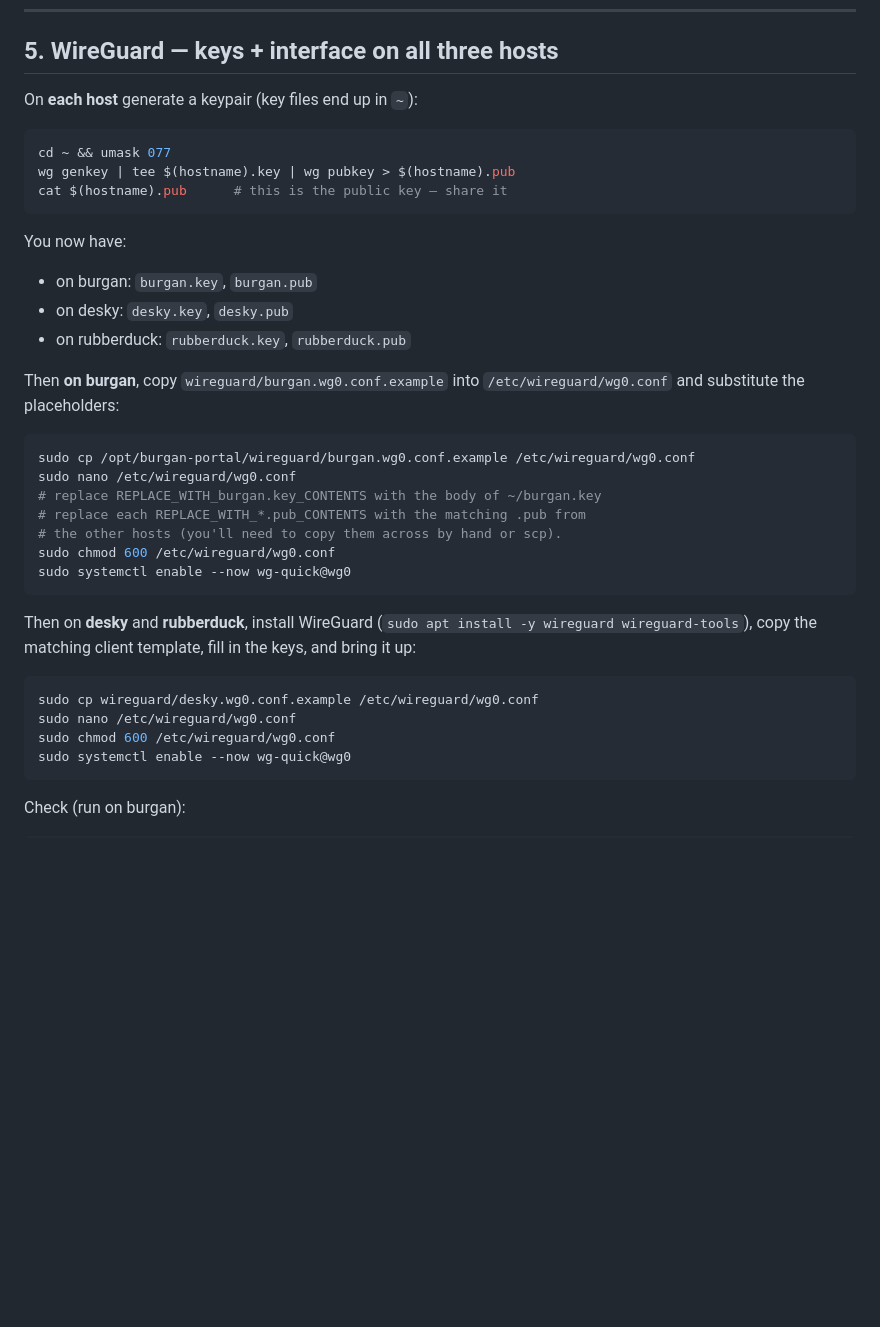
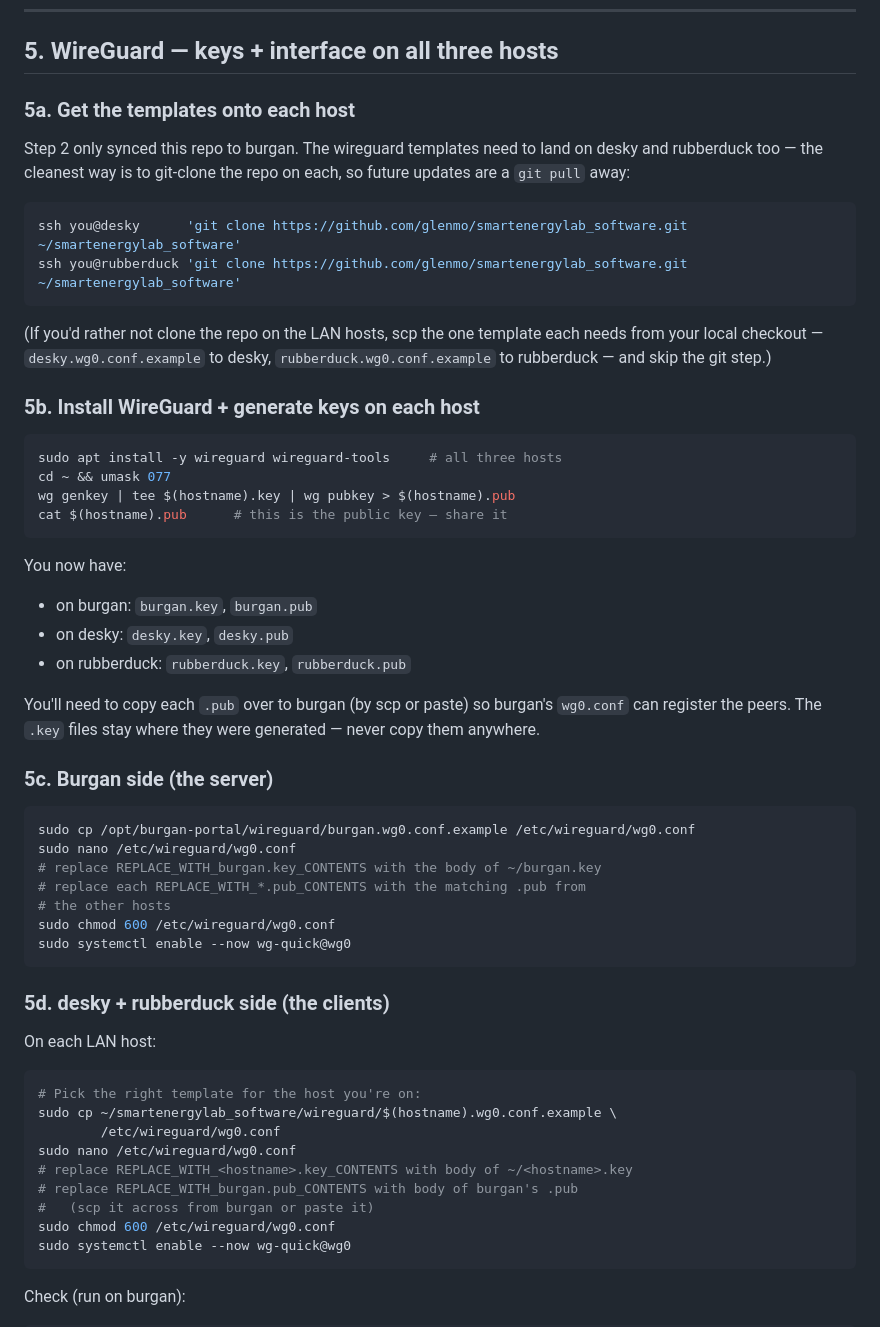
Before and after one commit to glenmo/smartenergylab_software, a Markdown page: README.md, the part around the change. Rendered like a GitHub page; blank space fills up the shorter version.

Commit message:
README: explicit step 5a for getting wg templates onto LAN hosts
Step 2 only deploys this repo to burgan. The wireguard templates need
to land on desky and rubberduck too — confusion-prone if you don't
realise that, since steps 5c/5d reference paths that won't exist
there yet.

Added 5a (git clone or scp) before any 'cp .../wireguard/$(hostname).
wg0.conf.example' line in the rest of step 5, plus split the burgan
side and client side into 5c/5d so it's obvious which host runs
which commands.

Co-Authored-By: Claude Opus 4.7 (1M context) <noreply@anthropic.com>

````diff
--- a/README.md
+++ b/README.md
@@ -189,9 +189,26 @@ to that host yet — work through step 5 again.
 
 ## 5. WireGuard — keys + interface on all three hosts
 
-On **each host** generate a keypair (key files end up in `~`):
+### 5a. Get the templates onto each host
+
+Step 2 only synced this repo to burgan. The wireguard templates need
+to land on desky and rubberduck too — the cleanest way is to git-clone
+the repo on each, so future updates are a `git pull` away:
 
 ```bash
+ssh you@desky      'git clone https://github.com/glenmo/smartenergylab_software.git ~/smartenergylab_software'
+ssh you@rubberduck 'git clone https://github.com/glenmo/smartenergylab_software.git ~/smartenergylab_software'
+```
+
+(If you'd rather not clone the repo on the LAN hosts, scp the one
+template each needs from your local checkout — `desky.wg0.conf.example`
+to desky, `rubberduck.wg0.conf.example` to rubberduck — and skip the
+git step.)
+
+### 5b. Install WireGuard + generate keys on each host
+
+```bash
+sudo apt install -y wireguard wireguard-tools     # all three hosts
 cd ~ && umask 077
 wg genkey | tee $(hostname).key | wg pubkey > $(hostname).pub
 cat $(hostname).pub      # this is the public key — share it
@@ -203,26 +220,34 @@ You now have:
 - on desky:      `desky.key`,      `desky.pub`
 - on rubberduck: `rubberduck.key`, `rubberduck.pub`
 
-Then **on burgan**, copy `wireguard/burgan.wg0.conf.example` into
-`/etc/wireguard/wg0.conf` and substitute the placeholders:
+You'll need to copy each `.pub` over to burgan (by scp or paste) so
+burgan's `wg0.conf` can register the peers. The `.key` files stay
+where they were generated — never copy them anywhere.
+
+### 5c. Burgan side (the server)
 
 ```bash
 sudo cp /opt/burgan-portal/wireguard/burgan.wg0.conf.example /etc/wireguard/wg0.conf
 sudo nano /etc/wireguard/wg0.conf
 # replace REPLACE_WITH_burgan.key_CONTENTS with the body of ~/burgan.key
 # replace each REPLACE_WITH_*.pub_CONTENTS with the matching .pub from
-# the other hosts (you'll need to copy them across by hand or scp).
+# the other hosts
 sudo chmod 600 /etc/wireguard/wg0.conf
 sudo systemctl enable --now wg-quick@wg0
 ```
 
-Then on **desky** and **rubberduck**, install WireGuard
-(`sudo apt install -y wireguard wireguard-tools`), copy the matching
-client template, fill in the keys, and bring it up:
+### 5d. desky + rubberduck side (the clients)
+
+On each LAN host:
 
 ```bash
-sudo cp wireguard/desky.wg0.conf.example /etc/wireguard/wg0.conf
+# Pick the right template for the host you're on:
+sudo cp ~/smartenergylab_software/wireguard/$(hostname).wg0.conf.example \
+        /etc/wireguard/wg0.conf
 sudo nano /etc/wireguard/wg0.conf
+# replace REPLACE_WITH_<hostname>.key_CONTENTS with body of ~/<hostname>.key
+# replace REPLACE_WITH_burgan.pub_CONTENTS with body of burgan's .pub
+#   (scp it across from burgan or paste it)
 sudo chmod 600 /etc/wireguard/wg0.conf
 sudo systemctl enable --now wg-quick@wg0
 ```
````
